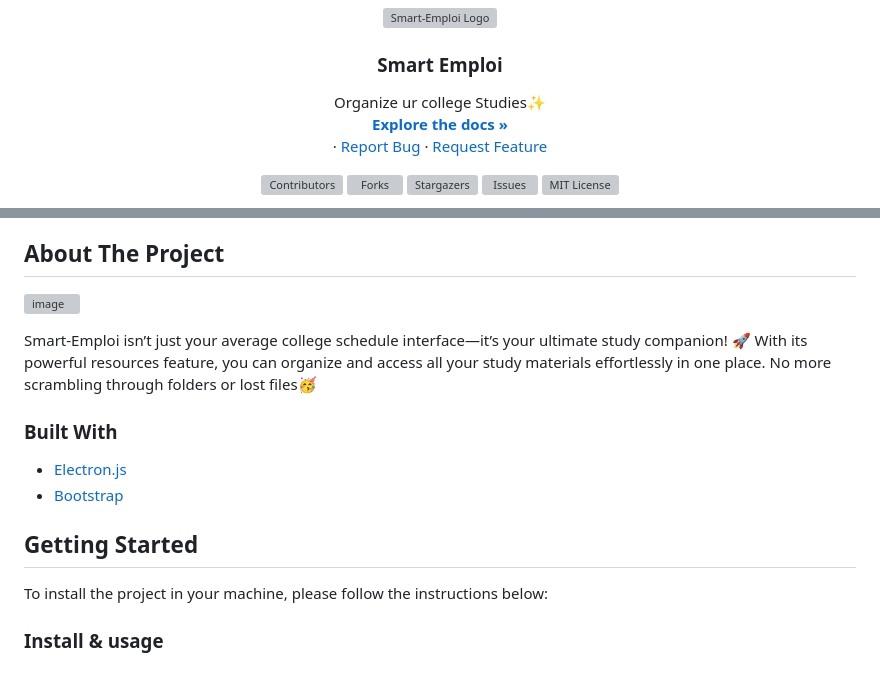
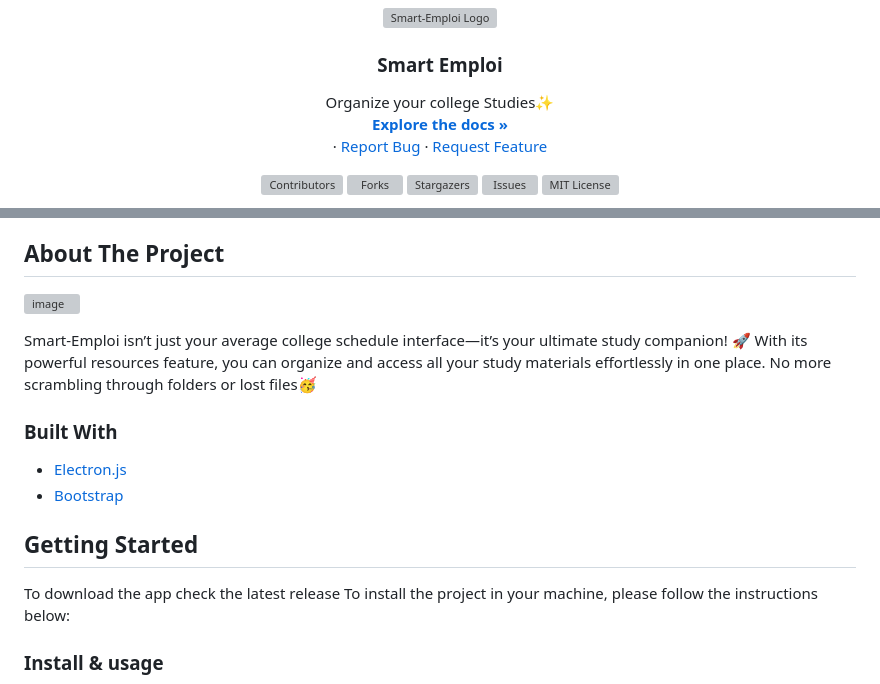
Before and after one commit to islemnouali/Smart-Emploi, a Markdown page: README.md, 2 parts joined by grey strips. Drawn GitHub-style; grey boxes are pictures that could not be loaded.

Commit message:
better readme

```diff
--- a/README.md
+++ b/README.md
@@ -11,7 +11,7 @@
   <h3 align="center">Smart Emploi</h3>
 
   <p align="center">
-    Organize ur college Studies✨
+    Organize your college Studies✨
     <br />
     <a href="https://github.com/islemnouali/Smart-Emploi"><strong>Explore the docs »</strong></a>
     <br />
@@ -65,7 +65,7 @@ Smart-Emploi isn’t just your average college schedule interface—it’s your
 
 <!-- GETTING STARTED -->
 ## Getting Started
-
+To download the app check the latest release
 To install the project in your machine, please follow the instructions below:
 
 ### Install & usage
```
Also changed, not shown: other parts of README.md (+1 -1 lines).
